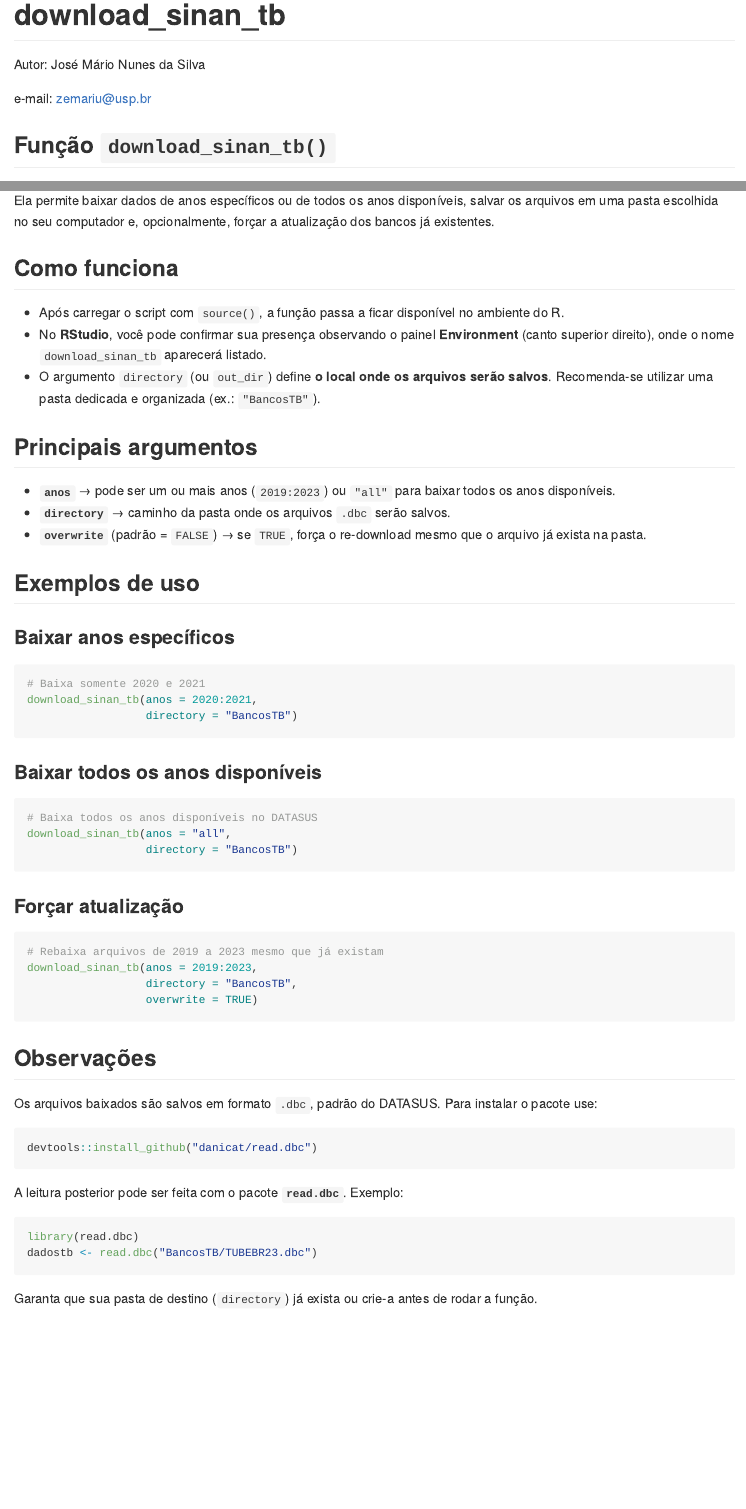
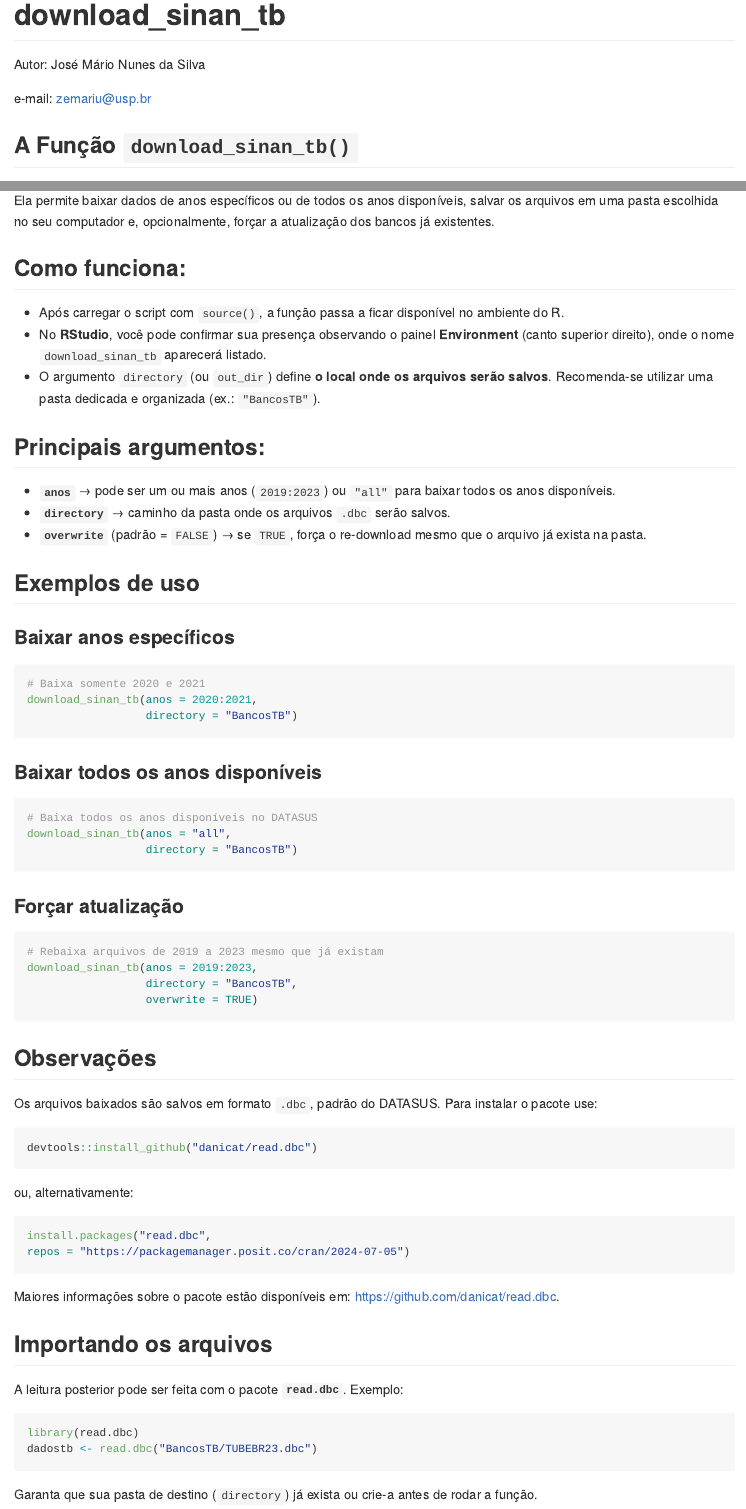
Before and after one commit to zemariu/download_sinan_tb, an R Markdown document (README.Rmd): the page in a window 1100 px wide, from its top, and a second part further down, joined at a grey line. The pictures show the output file README.md that the author committed with the source, drawn offline in the style of GitHub.

Commit message:
Atualização

````diff
--- a/README.Rmd
+++ b/README.Rmd
@@ -20,19 +20,19 @@ e-mail: zemariu@usp.br
 <!-- badges: start -->
 <!-- badges: end -->
 
-## Função `download_sinan_tb()`
+## A Função `download_sinan_tb()`
 
 A função **`download_sinan_tb()`** foi criada para **automatizar o download de bases do SINAN (Sistema de Informação de Agravos de Notificação)** referentes à **tuberculose**, disponibilizadas em formato `.dbc` pelo **DATASUS**.
 
 Ela permite baixar dados de anos específicos ou de todos os anos disponíveis, salvar os arquivos em uma pasta escolhida no seu computador e, opcionalmente, forçar a atualização dos bancos já existentes.
 
-## Como funciona
+## Como funciona:
 
 * Após carregar o script com `source()`, a função passa a ficar disponível no ambiente do R.
 * No **RStudio**, você pode confirmar sua presença observando o painel **Environment** (canto superior direito), onde o nome `download_sinan_tb` aparecerá listado.
 * O argumento `directory` (ou `out_dir`) define **o local onde os arquivos serão salvos**. Recomenda-se utilizar uma pasta dedicada e organizada (ex.: `"BancosTB"`).
 
-## Principais argumentos
+## Principais argumentos:
 
 - **`anos`** → pode ser um ou mais anos (`2019:2023`) ou `"all"` para baixar todos os anos disponíveis.
 - **`directory`** → caminho da pasta onde os arquivos `.dbc` serão salvos.
@@ -74,6 +74,17 @@ Os arquivos baixados são salvos em formato `.dbc`, padrão do DATASUS. Para ins
 devtools::install_github("danicat/read.dbc")
 ```
 
+ou, alternativamente:
+
+```{r eval=FALSE}
+install.packages("read.dbc",
+repos = "https://packagemanager.posit.co/cran/2024-07-05")
+```
+
+Maiores informações sobre o pacote estão disponíveis em: <https://github.com/danicat/read.dbc>.
+
+## Importando os arquivos
+
 A leitura posterior pode ser feita com o pacote **`read.dbc`**. Exemplo:
 
 ```{r eval=FALSE}
````
Also changed, not shown: README.md.
